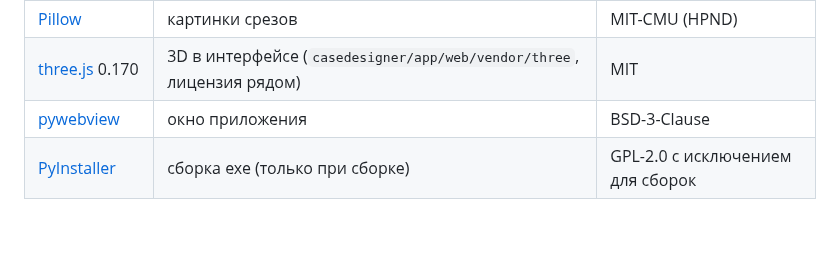
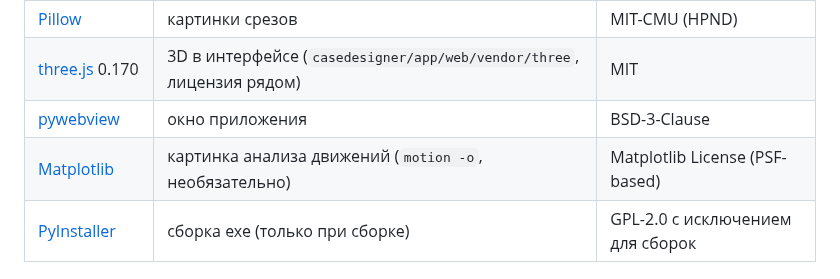
Before and after one commit to Tony21213/Tony21213, a Markdown page: custom-case-designer/THIRD_PARTY_NOTICES.md, the part around the change. Drawn GitHub-style; blank space fills up the shorter version.

```diff
--- a/custom-case-designer/THIRD_PARTY_NOTICES.md
+++ b/custom-case-designer/THIRD_PARTY_NOTICES.md
@@ -15,6 +15,7 @@ Custom Case Designer использует следующие открытые б
 | [Pillow](https://python-pillow.org) | картинки срезов | MIT-CMU (HPND) |
 | [three.js](https://threejs.org) 0.170 | 3D в интерфейсе (`casedesigner/app/web/vendor/three`, лицензия рядом) | MIT |
 | [pywebview](https://pywebview.flowrl.com) | окно приложения | BSD-3-Clause |
+| [Matplotlib](https://matplotlib.org) | картинка анализа движений (`motion -o`, необязательно) | Matplotlib License (PSF-based) |
 | [PyInstaller](https://pyinstaller.org) | сборка exe (только при сборке) | GPL-2.0 с исключением для сборок |
 
 ## Сегментация
```
Also changed, not shown: custom-case-designer/README.md (+24 -1 lines), custom-case-designer/docs/motion.md (added, +183 -0 lines), custom-case-designer/docs/motion_analysis.png (added), 6 other files.
